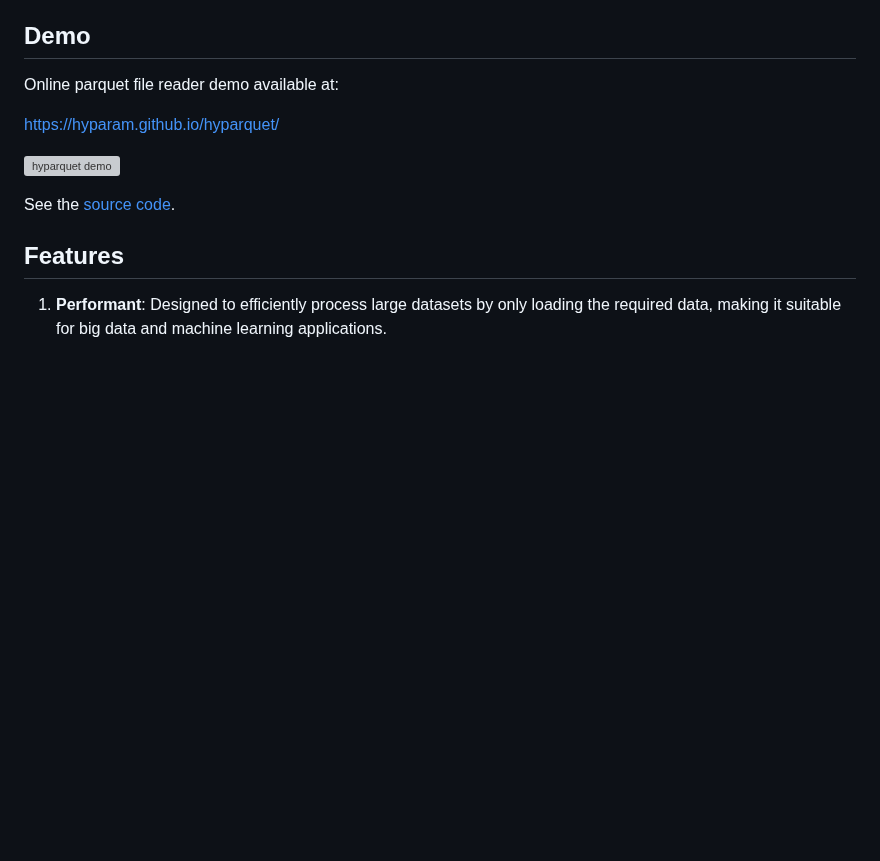
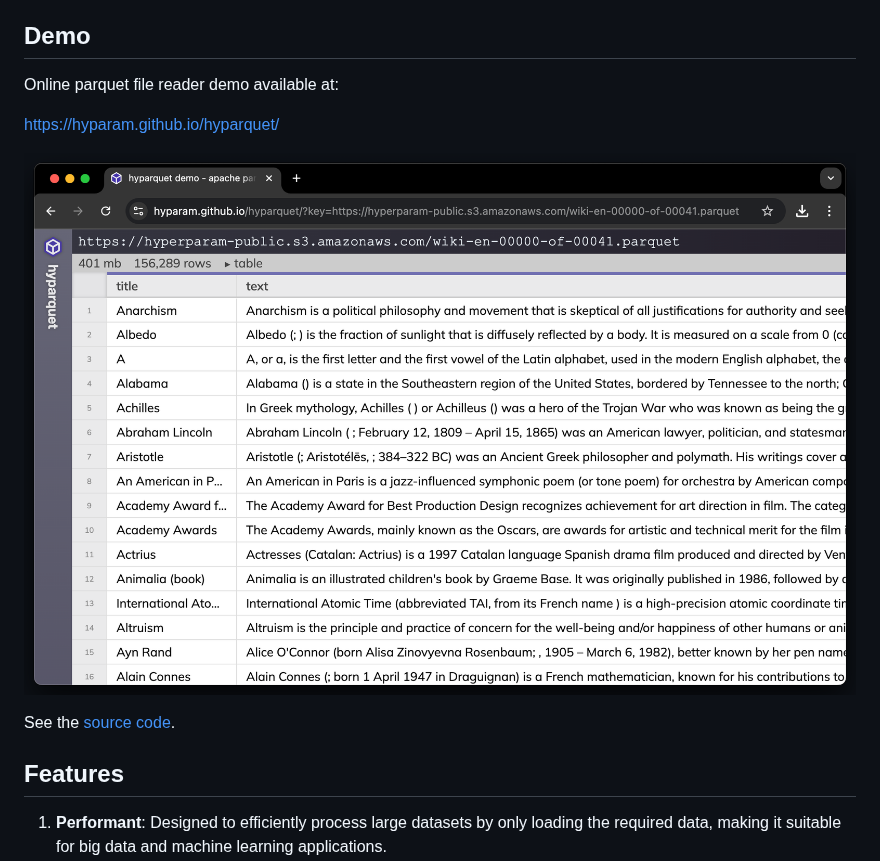
Before and after one commit to hyparam/hyparquet, a Markdown page: README.md, the part around the change. GitHub-like rendering; pictures changed too: demo.png (added); blank space fills up the shorter version; grey boxes are pictures that could not be loaded.

Commit message:
remove more references to the demo + fix the image

```diff
--- a/README.md
+++ b/README.md
@@ -22,7 +22,7 @@ Online parquet file reader demo available at:
 
 https://hyparam.github.io/hyparquet/
 
-[![hyparquet demo](demo/assets/demo.png)](https://hyparam.github.io/hyparquet/)
+[![hyparquet demo](./demo.png)](https://hyparam.github.io/hyparquet/)
 
 See the [source code](https://github.com/hyparam/hyperparam-cli/tree/master/apps/hyparquet-demo).
 
```
Also changed, not shown: 2 other files.
